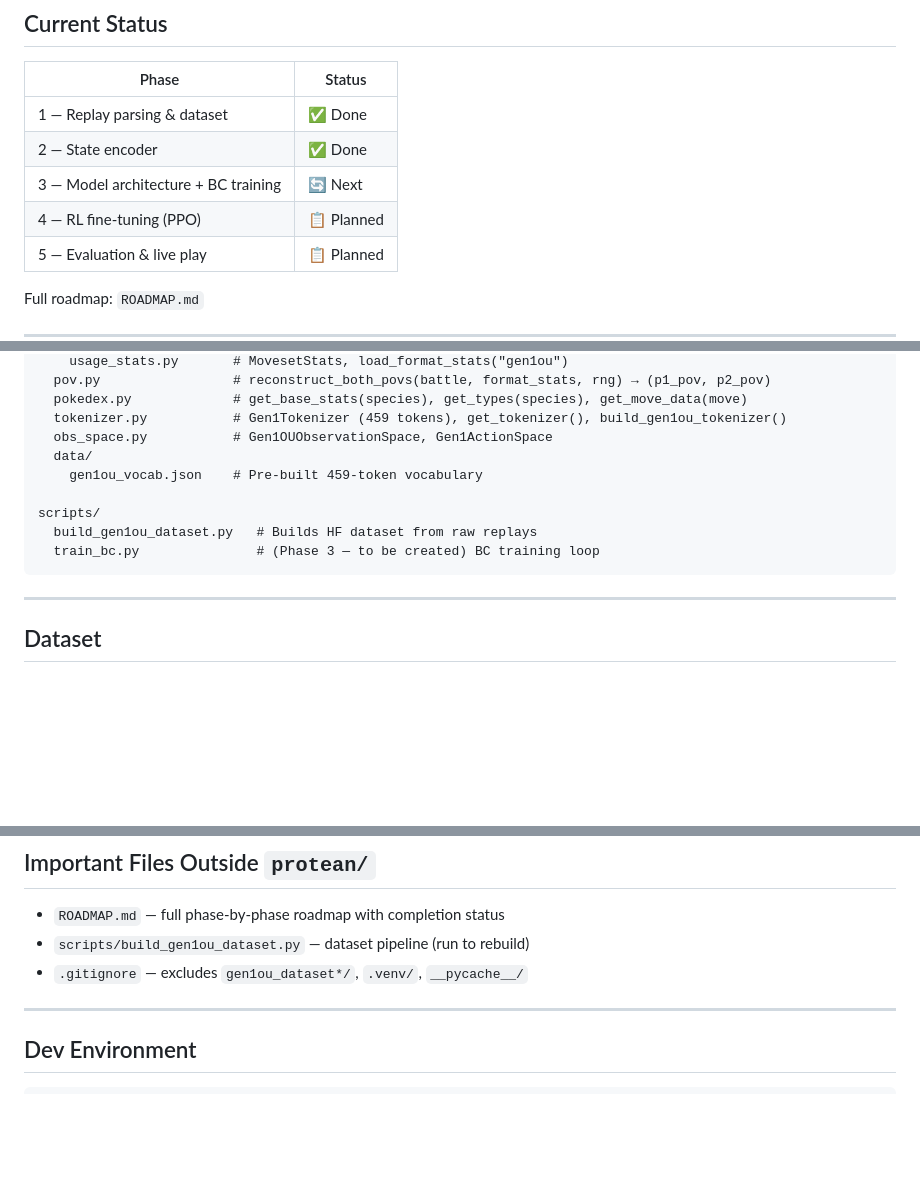
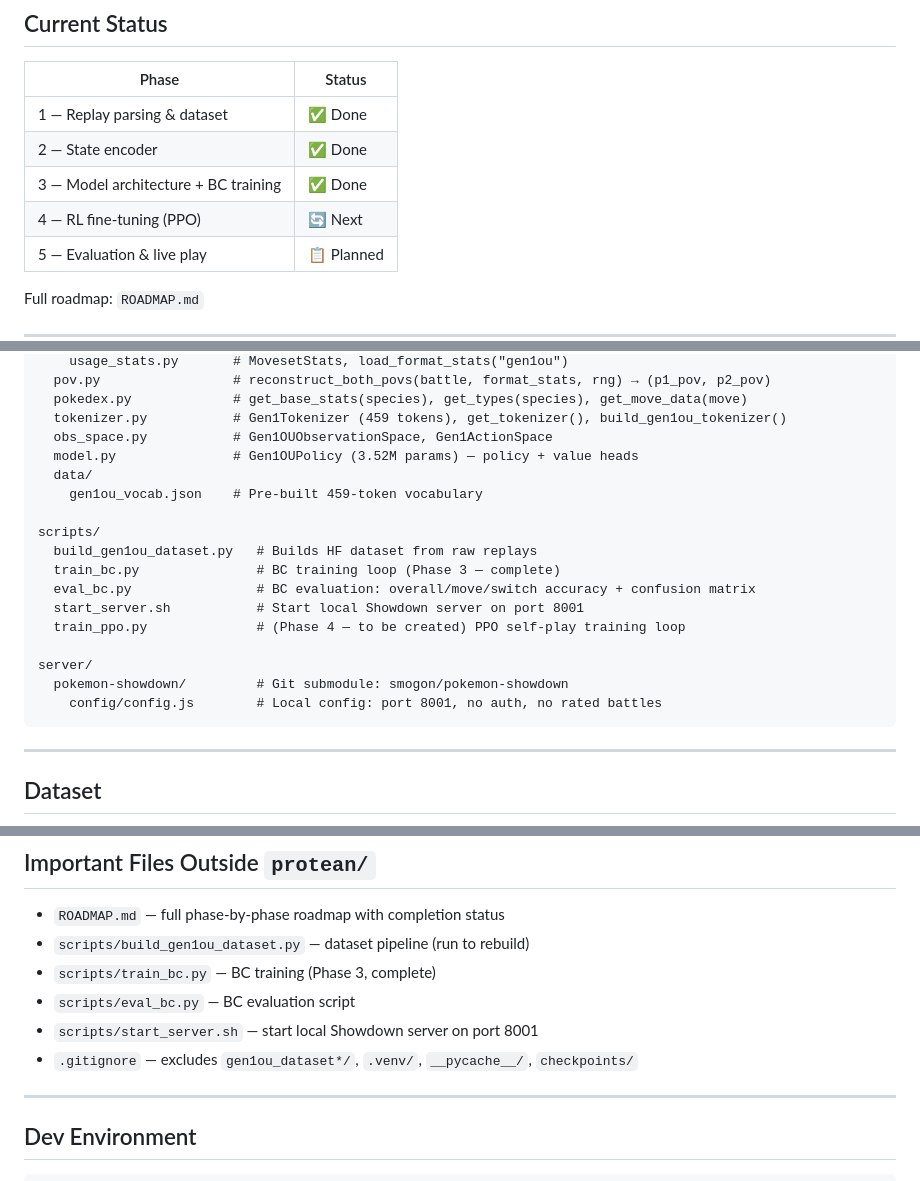
Before and after one commit to alextatarka6/protean, a Markdown page: CLAUDE.md, 3 parts joined by grey strips. Drawn GitHub-style; blank space fills up the shorter version.

````diff
--- a/CLAUDE.md
+++ b/CLAUDE.md
@@ -10,8 +10,8 @@ Gen1OU Pokémon Showdown AI. Pipeline: raw replays → parsed dataset → state
 |-------|--------|
 | 1 — Replay parsing & dataset | ✅ Done |
 | 2 — State encoder | ✅ Done |
-| 3 — Model architecture + BC training | 🔄 Next |
-| 4 — RL fine-tuning (PPO) | 📋 Planned |
+| 3 — Model architecture + BC training | ✅ Done |
+| 4 — RL fine-tuning (PPO) | 🔄 Next |
 | 5 — Evaluation & live play | 📋 Planned |
 
 Full roadmap: `ROADMAP.md`
@@ -33,12 +33,20 @@ protean/
   pokedex.py             # get_base_stats(species), get_types(species), get_move_data(move)
   tokenizer.py           # Gen1Tokenizer (459 tokens), get_tokenizer(), build_gen1ou_tokenizer()
   obs_space.py           # Gen1OUObservationSpace, Gen1ActionSpace
+  model.py               # Gen1OUPolicy (3.52M params) — policy + value heads
   data/
     gen1ou_vocab.json    # Pre-built 459-token vocabulary
 
 scripts/
   build_gen1ou_dataset.py   # Builds HF dataset from raw replays
-  train_bc.py               # (Phase 3 — to be created) BC training loop
+  train_bc.py               # BC training loop (Phase 3 — complete)
+  eval_bc.py                # BC evaluation: overall/move/switch accuracy + confusion matrix
+  start_server.sh           # Start local Showdown server on port 8001
+  train_ppo.py              # (Phase 4 — to be created) PPO self-play training loop
+
+server/
+  pokemon-showdown/         # Git submodule: smogon/pokemon-showdown
+    config/config.js        # Local config: port 8001, no auth, no rated battles
 ```
 
 ---
@@ -142,7 +194,10 @@ numbers (48)   → Linear(48→256) → ReLU [256]
 
 - `ROADMAP.md` — full phase-by-phase roadmap with completion status
 - `scripts/build_gen1ou_dataset.py` — dataset pipeline (run to rebuild)
-- `.gitignore` — excludes `gen1ou_dataset*/`, `.venv/`, `__pycache__/`
+- `scripts/train_bc.py` — BC training (Phase 3, complete)
+- `scripts/eval_bc.py` — BC evaluation script
+- `scripts/start_server.sh` — start local Showdown server on port 8001
+- `.gitignore` — excludes `gen1ou_dataset*/`, `.venv/`, `__pycache__/`, `checkpoints/`
 
 ---
 
````
Also changed, not shown: other parts of CLAUDE.md (+54 -10 lines), ROADMAP.md (+108 -51 lines).
